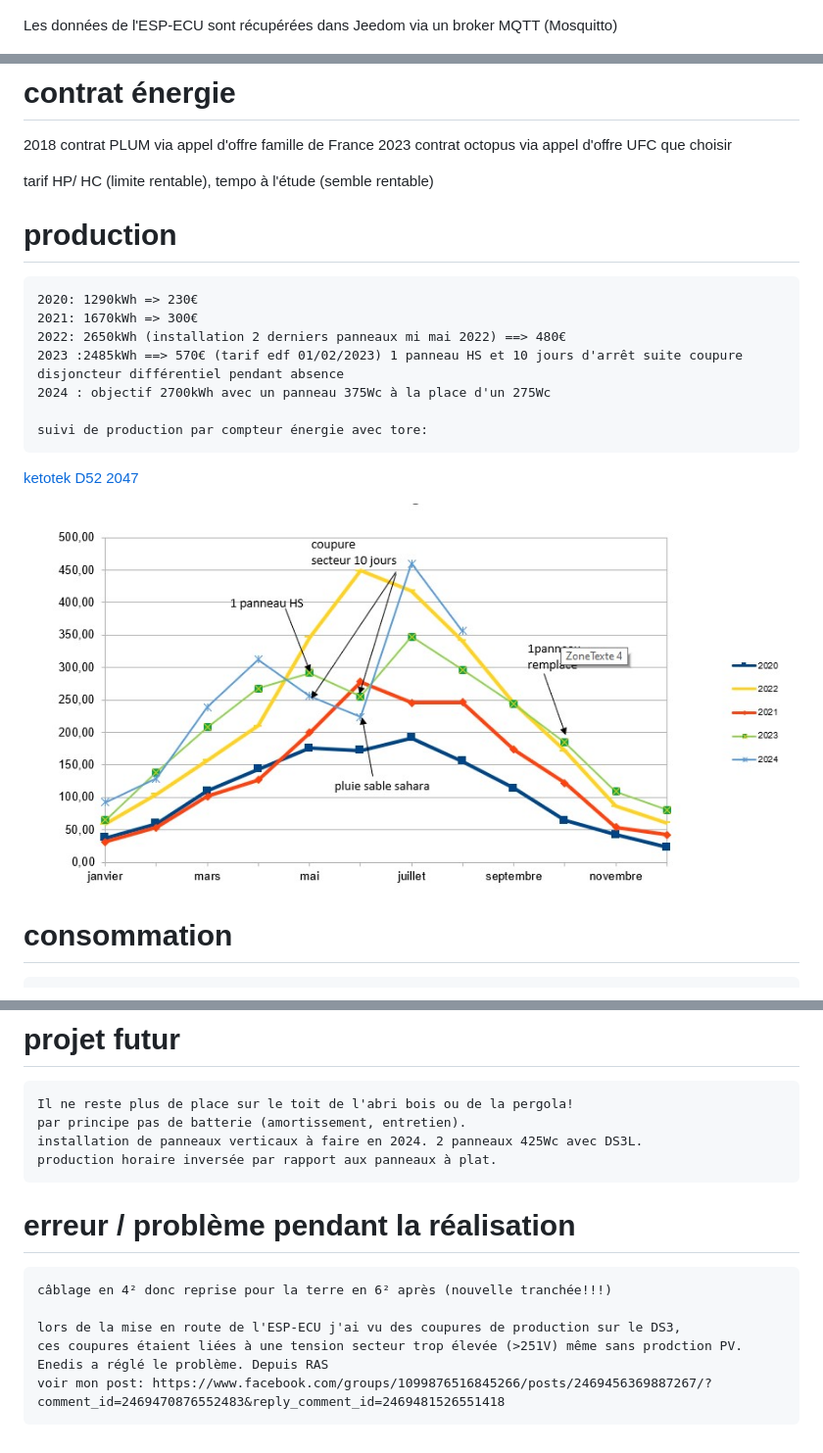
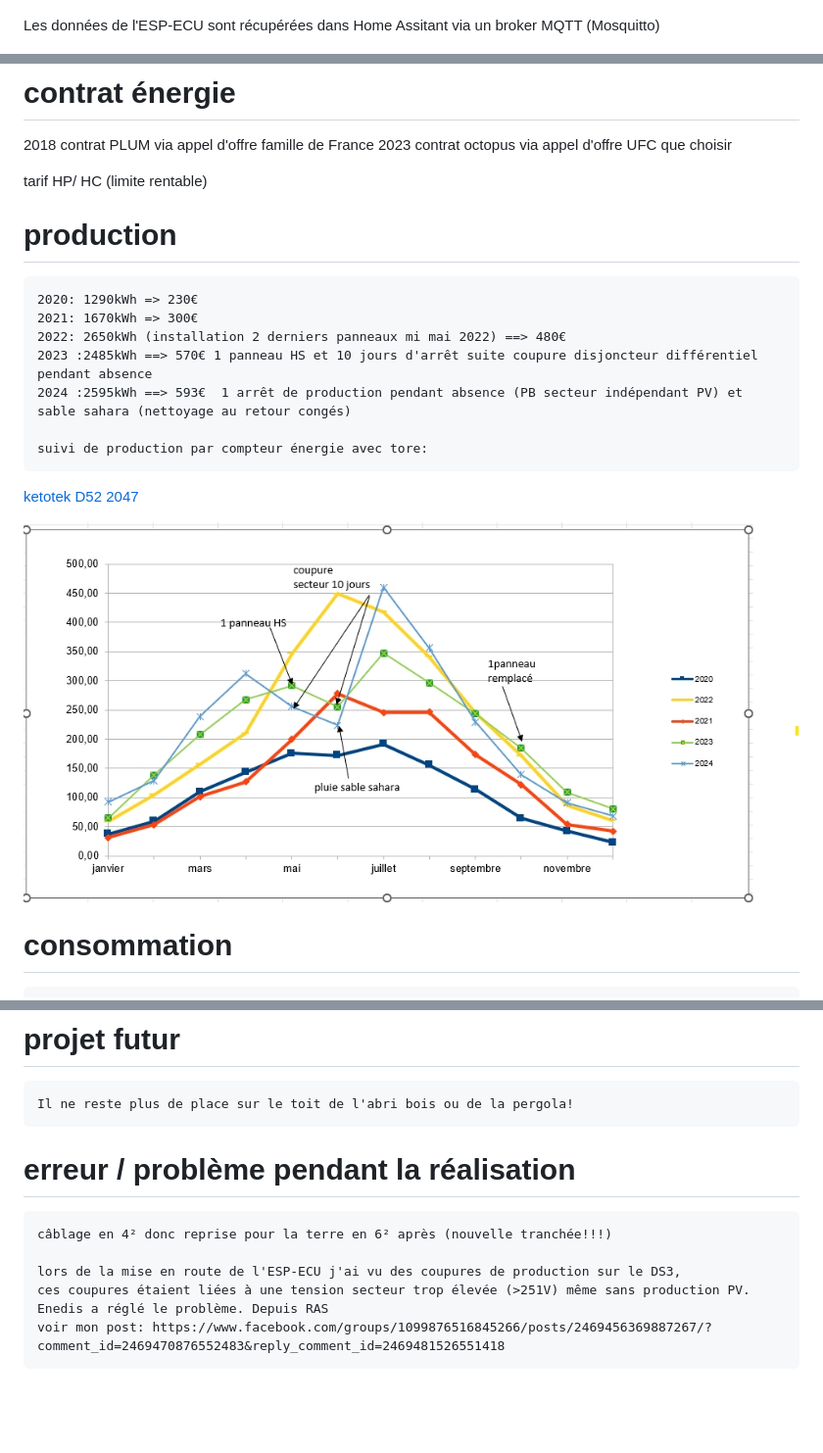
Before and after one commit to jjdegaine/jjdegaine_solarpanel.github.io, a Markdown page: index.md, 3 parts joined by grey strips. Shown at 98% size. Rendered like a GitHub page; pictures changed too: production_PV.jpg; blank space fills up the shorter version.

```diff
--- a/index.md
+++ b/index.md
@@ -51,7 +51,7 @@ suivi des micro_injecteurs par ECU-ESP32.
 
 ![nomimage](ESP-ECU.jpg)
 
-Les données de l'ESP-ECU sont récupérées dans Jeedom via un broker MQTT (Mosquitto)
+Les données de l'ESP-ECU sont récupérées dans Home Assitant via un broker MQTT (Mosquitto)
 
 ![nomimage](jeedom.jpg)
 
@@ -72,15 +72,15 @@ voir mon projet [PAC](https://jjdegaine.github.io/PAC/)
 2018 contrat PLUM via appel d'offre famille de France
 2023 contrat octopus via appel d'offre UFC que choisir
 
-tarif HP/ HC (limite rentable), tempo à l'étude (semble rentable)
+tarif HP/ HC (limite rentable)
 
 # production
 
     2020: 1290kWh => 230€
     2021: 1670kWh => 300€
     2022: 2650kWh (installation 2 derniers panneaux mi mai 2022) ==> 480€
-    2023 :2485kWh ==> 570€ (tarif edf 01/02/2023) 1 panneau HS et 10 jours d'arrêt suite coupure disjoncteur différentiel pendant absence
-    2024 : objectif 2700kWh avec un panneau 375Wc à la place d'un 275Wc
+    2023 :2485kWh ==> 570€ 1 panneau HS et 10 jours d'arrêt suite coupure disjoncteur différentiel pendant absence
+    2024 :2595kWh ==> 593€  1 arrêt de production pendant absence (PB secteur indépendant PV) et sable sahara (nettoyage au retour congés)
 
     suivi de production par compteur énergie avec tore:
 
@@ -119,15 +119,12 @@ tarif HP/ HC (limite rentable), tempo à l'étude (semble rentable)
 # projet futur
 
     Il ne reste plus de place sur le toit de l'abri bois ou de la pergola!
-    par principe pas de batterie (amortissement, entretien).
-    installation de panneaux verticaux à faire en 2024. 2 panneaux 425Wc avec DS3L.
-    production horaire inversée par rapport aux panneaux à plat.
 
 # erreur / problème pendant la réalisation
 
     câblage en 4² donc reprise pour la terre en 6² après (nouvelle tranchée!!!)
 
     lors de la mise en route de l'ESP-ECU j'ai vu des coupures de production sur le DS3,
-    ces coupures étaient liées à une tension secteur trop élevée (>251V) même sans prodction PV.
+    ces coupures étaient liées à une tension secteur trop élevée (>251V) même sans production PV.
     Enedis a réglé le problème. Depuis RAS
     voir mon post: https://www.facebook.com/groups/1099876516845266/posts/2469456369887267/?comment_id=2469470876552483&reply_comment_id=2469481526551418
```
